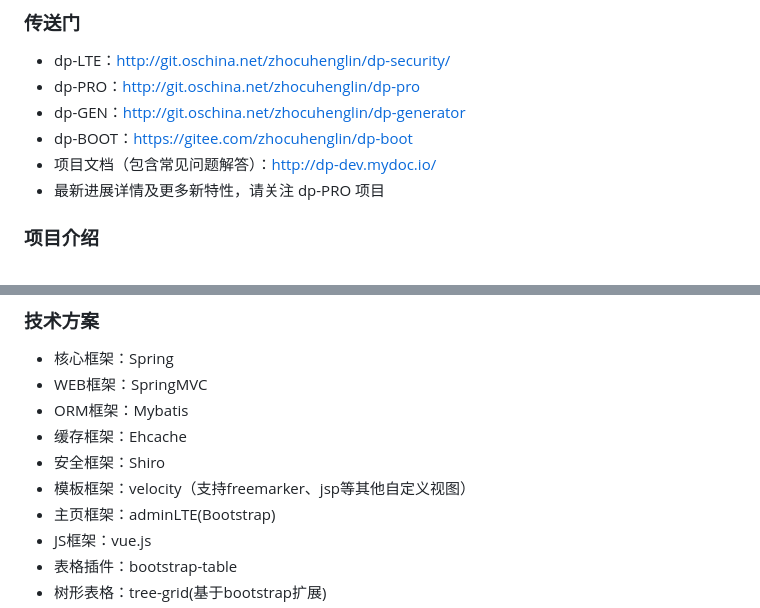
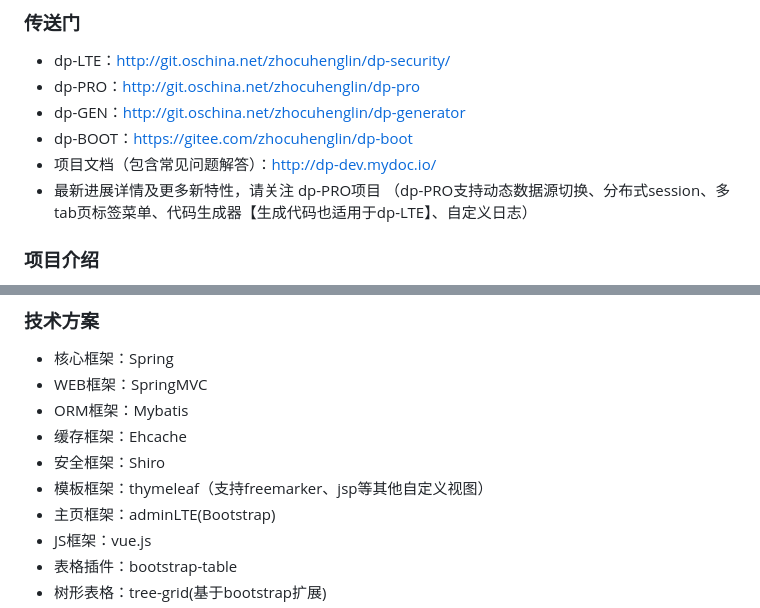
Before and after one commit to 222222333331/stunning-adventure, a Markdown page: README.md, 2 parts joined by grey strips. Drawn GitHub-style.

Commit message:
更新说明

```diff
--- a/README.md
+++ b/README.md
@@ -6,7 +6,8 @@
 - dp-GEN：[http://git.oschina.net/zhocuhenglin/dp-generator](http://git.oschina.net/zhocuhenglin/dp-generator)
 - dp-BOOT：[https://gitee.com/zhocuhenglin/dp-boot](https://gitee.com/zhocuhenglin/dp-BOOT)
 - 项目文档（包含常见问题解答）：[http://dp-dev.mydoc.io/](http://dp-dev.mydoc.io/)
-- 最新进展详情及更多新特性，请关注 dp-PRO 项目
+- 最新进展详情及更多新特性，请关注 dp-PRO项目
+（dp-PRO支持动态数据源切换、分布式session、多tab页标签菜单、代码生成器【生成代码也适用于dp-LTE】、自定义日志）
 
 ### 项目介绍
 - 一个轻量级的Java快速开发框架，能快速开发项目并交付（规划后期不定时发布更新）
@@ -21,7 +22,7 @@
 - ORM框架：Mybatis
 - 缓存框架：Ehcache
 - 安全框架：Shiro
-- 模板框架：velocity（支持freemarker、jsp等其他自定义视图）
+- 模板框架：thymeleaf（支持freemarker、jsp等其他自定义视图）
 - 主页框架：adminLTE(Bootstrap)
 - JS框架：vue.js
 - 表格插件：bootstrap-table
```
